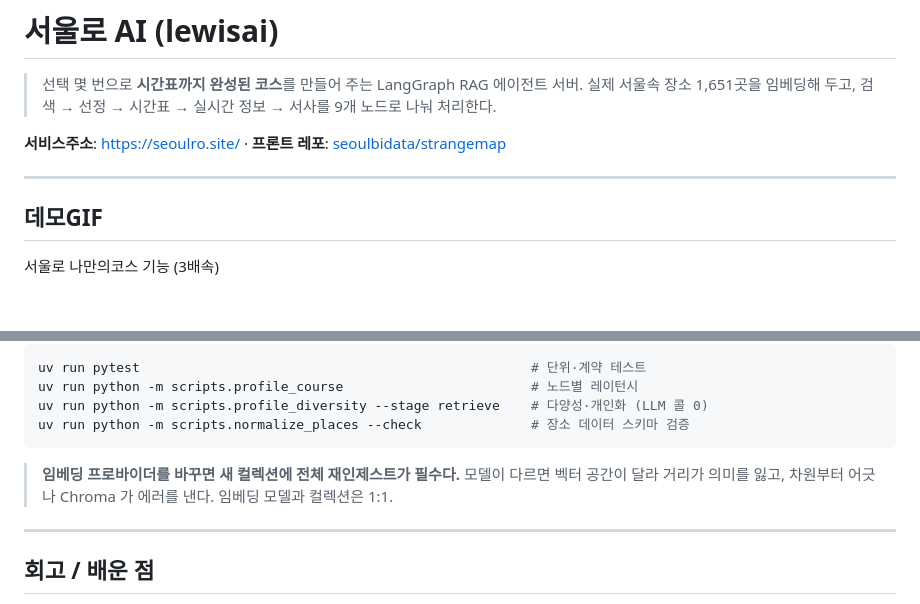
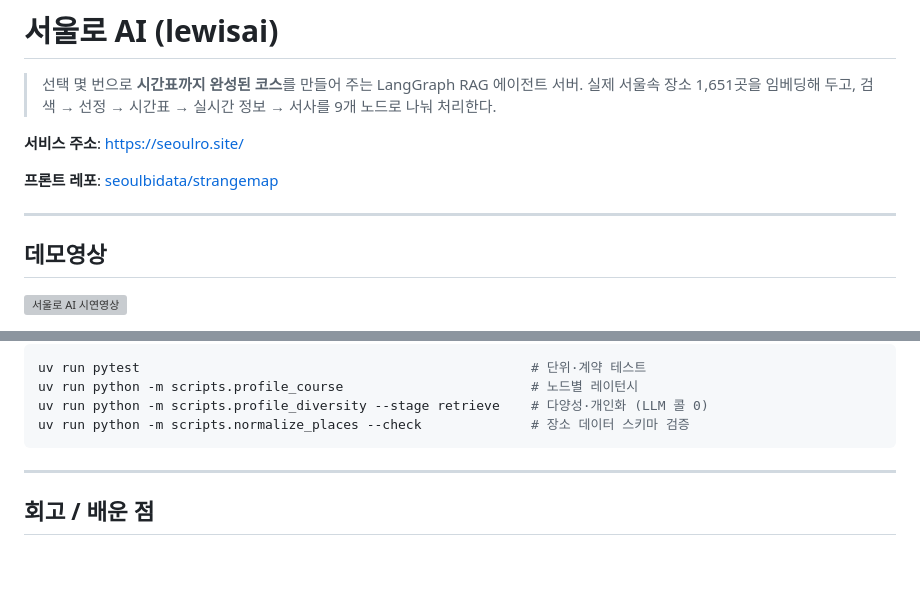
Before and after one commit to seoddhh/lewisai, a Markdown page: README.md, 2 parts joined by grey strips. Rendered like a GitHub page; blank space fills up the shorter version; grey boxes are pictures that could not be loaded.

Commit message:
docs:README.md 데모영상 링크 추가

````diff
--- a/README.md
+++ b/README.md
@@ -3,12 +3,14 @@
 > 선택 몇 번으로 **시간표까지 완성된 코스**를 만들어 주는 LangGraph RAG 에이전트 서버.
 > 실제 서울속 장소 1,651곳을 임베딩해 두고, 검색 → 선정 → 시간표 → 실시간 정보 → 서사를 9개 노드로 나눠 처리한다.
 
-**서비스주소**: https://seoulro.site/ · **프론트 레포**: [seoulbidata/strangemap](https://github.com/seoulbidata/strangemap)
+**서비스 주소**: https://seoulro.site/
+
+**프론트 레포**: [seoulbidata/strangemap](https://github.com/seoulbidata/strangemap)
 
 ---
 
-## 데모GIF
+## 데모영상
 
 
-서울로 나만의코스 기능 (3배속)
+[![서울로 AI 시연영상](https://img.youtube.com/vi/RV52gQDhmHY/maxresdefault.jpg)](https://youtu.be/RV52gQDhmHY?si=HnIQZoENgQ7e65H2)
 
@@ -271,8 +273,6 @@ uv run python -m scripts.profile_diversity --stage retrieve    # 다양성·개
 uv run python -m scripts.normalize_places --check              # 장소 데이터 스키마 검증
 ```
 
-> **임베딩 프로바이더를 바꾸면 새 컬렉션에 전체 재인제스트가 필수다.** 모델이 다르면 벡터 공간이
-> 달라 거리가 의미를 잃고, 차원부터 어긋나 Chroma 가 에러를 낸다. 임베딩 모델과 컬렉션은 1:1.
 
 ---
 
````
Also changed, not shown: other parts of README.md (+1 -1 lines).
